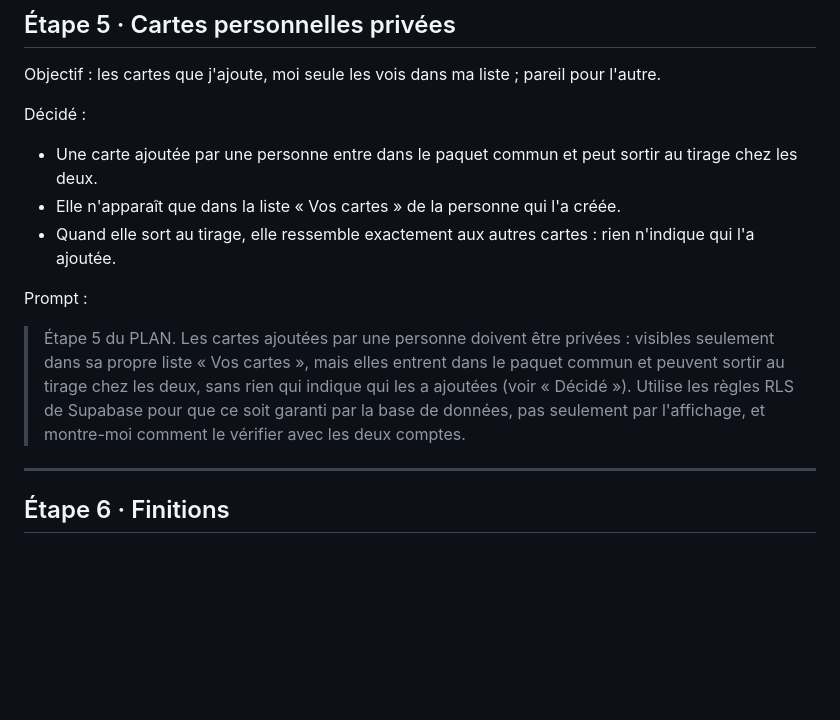
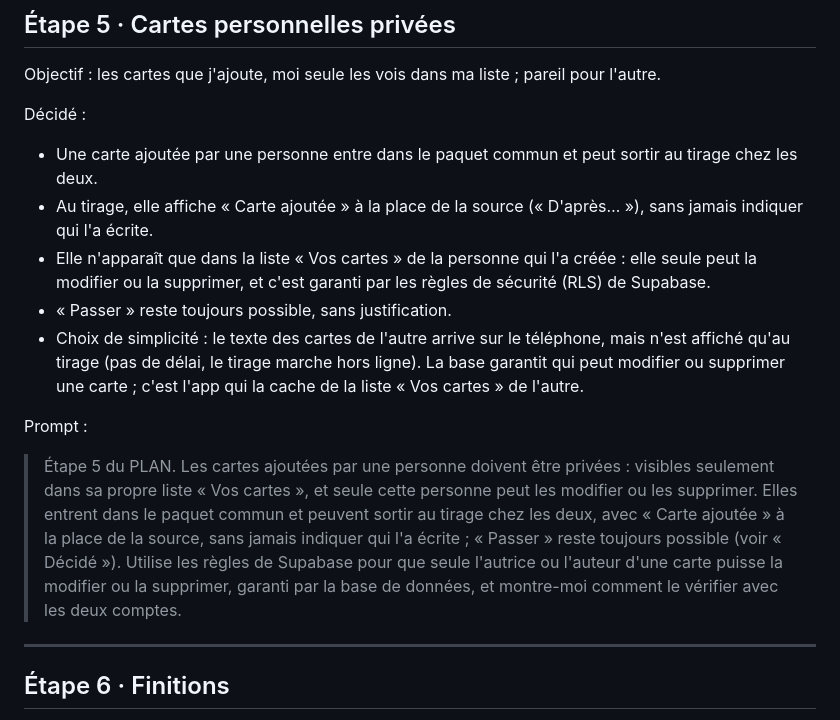
Before and after one commit to barbarakrych/Knot, a Markdown page: PLAN.md, the part around the change. GitHub-like rendering; blank space fills up the shorter version.

Commit message:
Étape 5 : nouvelles règles des cartes ajoutées dans PLAN.md
« Carte ajoutée » au tirage sans indiquer l'auteur, modification et
suppression réservées à l'auteur (garanti par la base), « Passer »
toujours possible, texte caché par l'app (option simple).

Co-Authored-By: Claude Opus 5.5 <noreply@anthropic.com>

```diff
--- a/PLAN.md
+++ b/PLAN.md
@@ -92,11 +92,13 @@ Objectif : les cartes que j'ajoute, moi seule les vois dans ma liste ; pareil po
 
 Décidé :
 - Une carte ajoutée par une personne entre dans le paquet commun et peut sortir au tirage chez les deux.
-- Elle n'apparaît que dans la liste « Vos cartes » de la personne qui l'a créée.
-- Quand elle sort au tirage, elle ressemble exactement aux autres cartes : rien n'indique qui l'a ajoutée.
+- Au tirage, elle affiche « Carte ajoutée » à la place de la source (« D'après… »), sans jamais indiquer qui l'a écrite.
+- Elle n'apparaît que dans la liste « Vos cartes » de la personne qui l'a créée : elle seule peut la modifier ou la supprimer, et c'est garanti par les règles de sécurité (RLS) de Supabase.
+- « Passer » reste toujours possible, sans justification.
+- Choix de simplicité : le texte des cartes de l'autre arrive sur le téléphone, mais n'est affiché qu'au tirage (pas de délai, le tirage marche hors ligne). La base garantit qui peut modifier ou supprimer une carte ; c'est l'app qui la cache de la liste « Vos cartes » de l'autre.
 
 Prompt :
-> Étape 5 du PLAN. Les cartes ajoutées par une personne doivent être privées : visibles seulement dans sa propre liste « Vos cartes », mais elles entrent dans le paquet commun et peuvent sortir au tirage chez les deux, sans rien qui indique qui les a ajoutées (voir « Décidé »). Utilise les règles RLS de Supabase pour que ce soit garanti par la base de données, pas seulement par l'affichage, et montre-moi comment le vérifier avec les deux comptes.
+> Étape 5 du PLAN. Les cartes ajoutées par une personne doivent être privées : visibles seulement dans sa propre liste « Vos cartes », et seule cette personne peut les modifier ou les supprimer. Elles entrent dans le paquet commun et peuvent sortir au tirage chez les deux, avec « Carte ajoutée » à la place de la source, sans jamais indiquer qui l'a écrite ; « Passer » reste toujours possible (voir « Décidé »). Utilise les règles de Supabase pour que seule l'autrice ou l'auteur d'une carte puisse la modifier ou la supprimer, garanti par la base de données, et montre-moi comment le vérifier avec les deux comptes.
 
 ---
 
```
